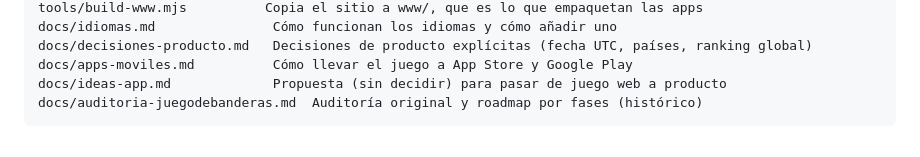
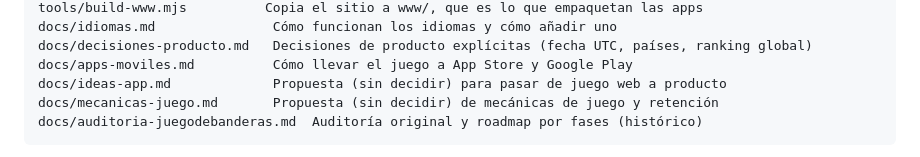
Before and after one commit to carlosdeceGit/juegodebanderas, a Markdown page: README.md, the part around the change. GitHub-like rendering.

````diff
--- a/README.md
+++ b/README.md
@@ -79,6 +79,7 @@ docs/idiomas.md               Cómo funcionan los idiomas y cómo añadir uno
 docs/decisiones-producto.md   Decisiones de producto explícitas (fecha UTC, países, ranking global)
 docs/apps-moviles.md          Cómo llevar el juego a App Store y Google Play
 docs/ideas-app.md             Propuesta (sin decidir) para pasar de juego web a producto
+docs/mecanicas-juego.md       Propuesta (sin decidir) de mecánicas de juego y retención
 docs/auditoria-juegodebanderas.md  Auditoría original y roadmap por fases (histórico)
 ```
 
````
Also changed, not shown: docs/mecanicas-juego.md (added, +312 -0 lines).
